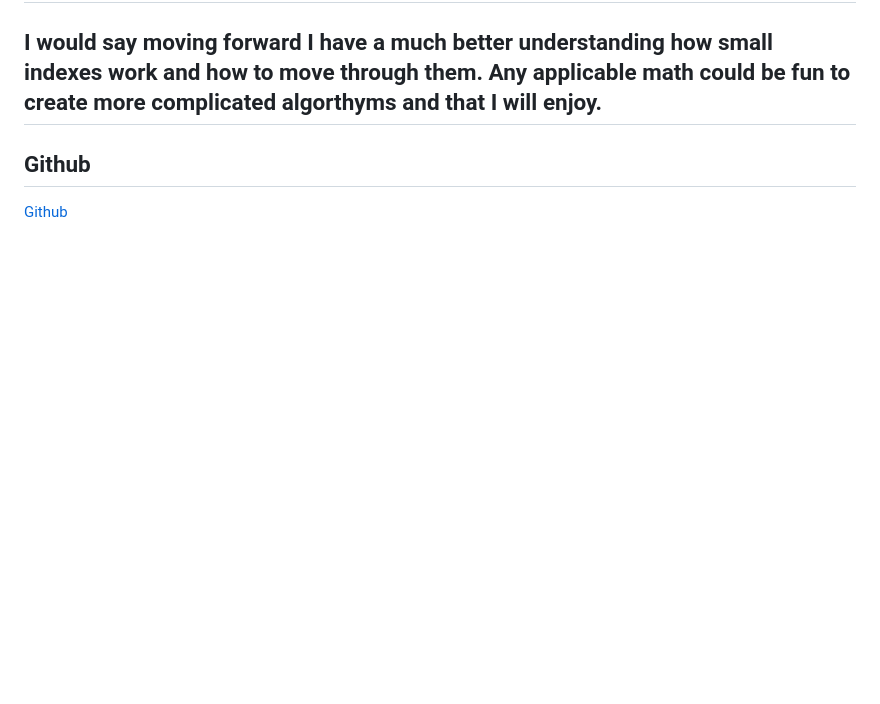
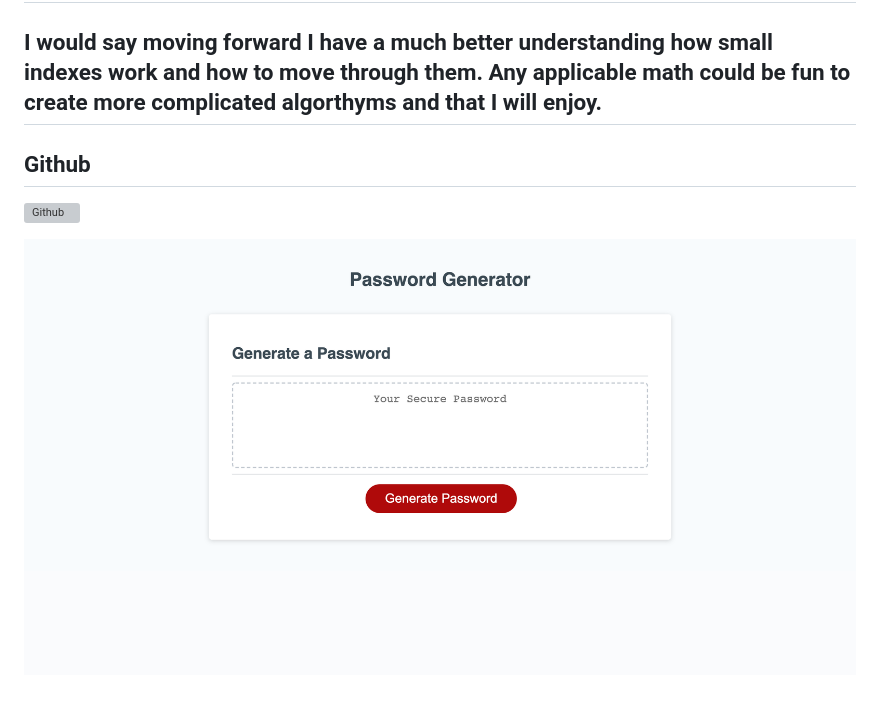
Before and after one commit to Drop-G/password-generator, a Markdown page: README.md, the part around the change. Rendered like a GitHub page; pictures changed too: screenshot.png (added); blank space fills up the shorter version; grey boxes are pictures that could not be loaded.

Commit message:
Added a screenshot to my README file

```diff
--- a/README.md
+++ b/README.md
@@ -9,4 +9,7 @@
 ## I would say moving forward I have a much better understanding how small indexes work and how to move through them. Any applicable math could be fun to create more complicated algorthyms and that I will enjoy.
 
 ## Github
-[Github](https://drop-g.github.io/PasswordGenerator/)
+
+![Github](https://drop-g.github.io/PasswordGenerator/)
+
+![screenshotOfLivePage](screenshot.png)
```
